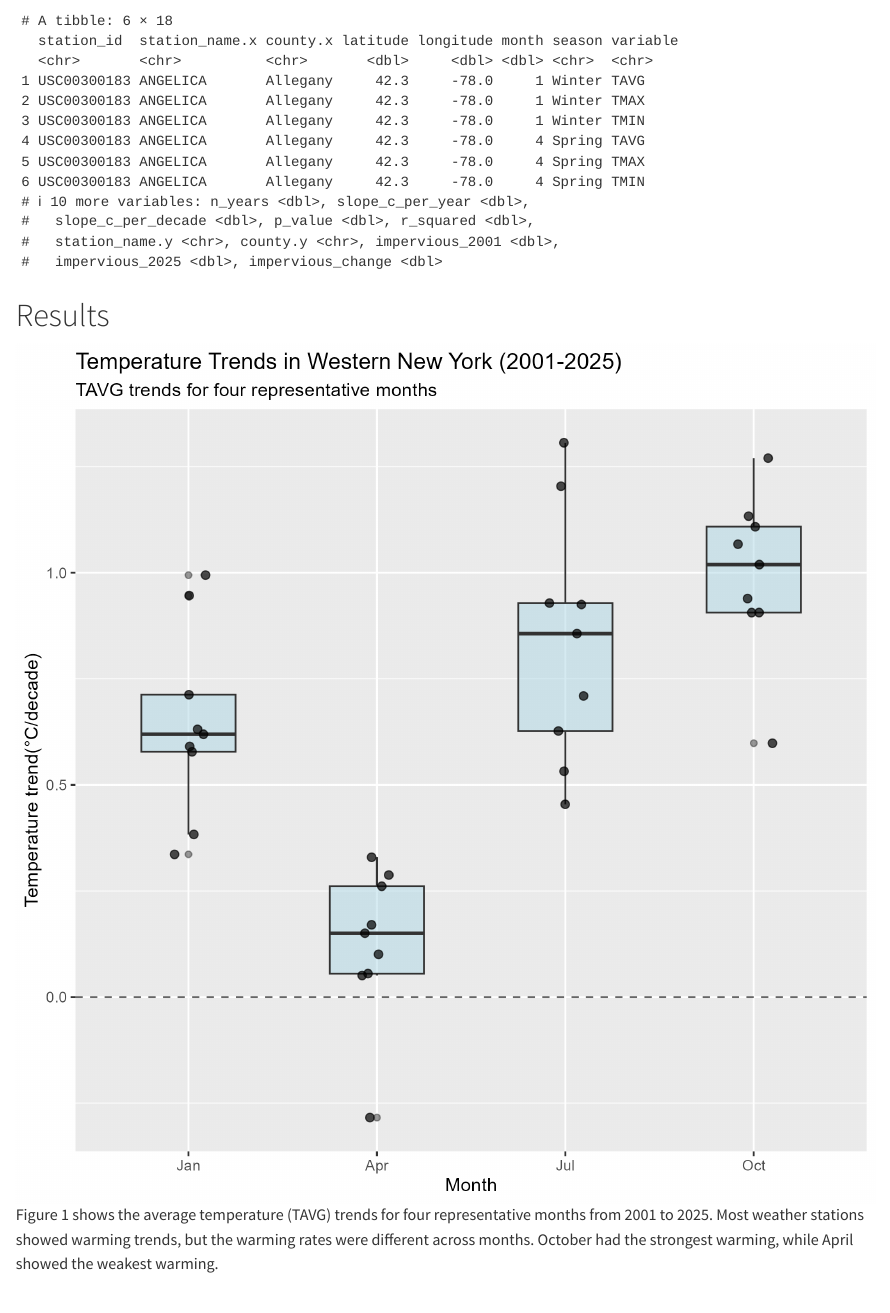
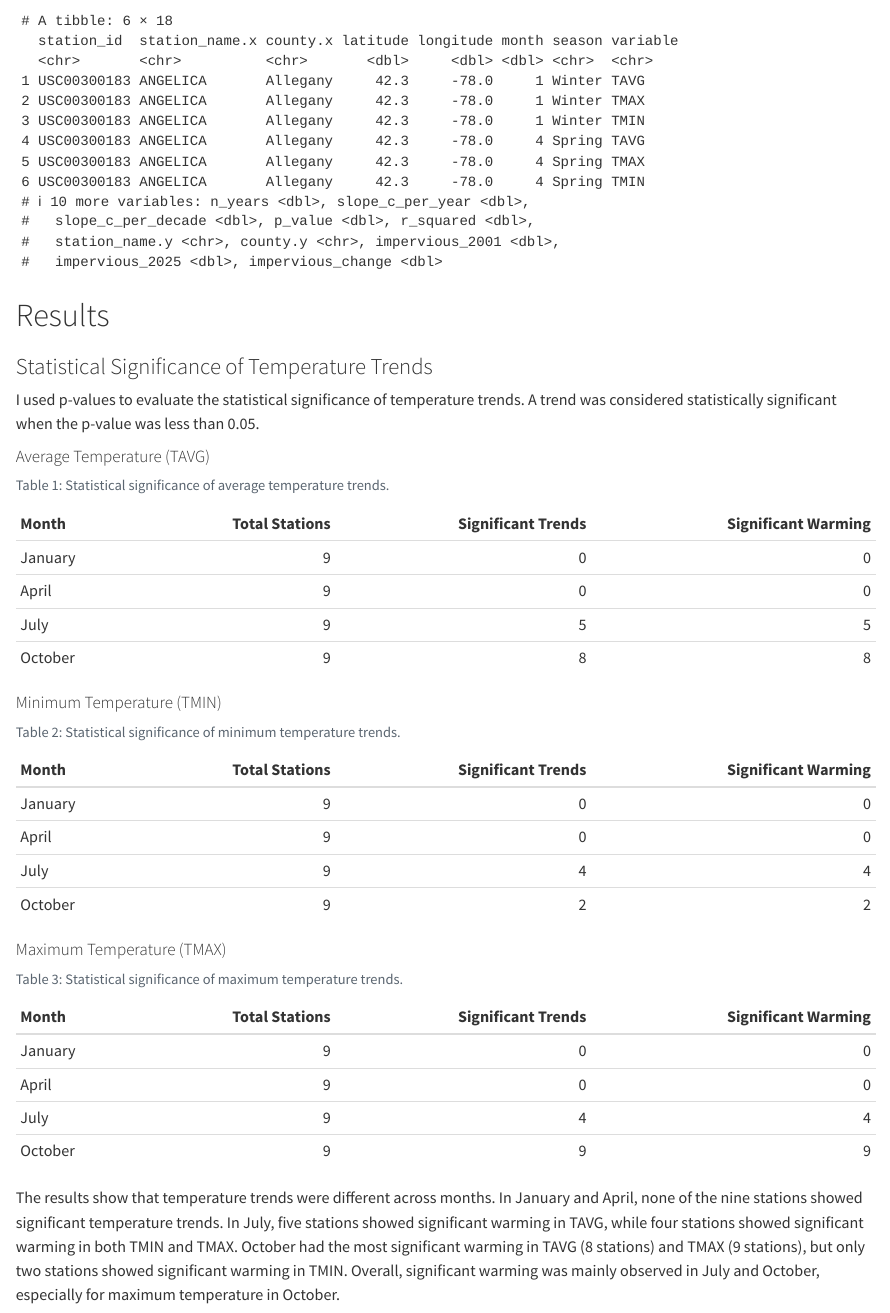
Before and after one commit to Kelly1111111-wlw/template, a Quarto document (index.qmd): the page in a window 1100 px wide, from 1600 px down. Rendered offline with R 4.5, knitr and Pandoc in place of Quarto, with nearby package versions.

Commit message:
update final report

````diff
--- a/index.qmd
+++ b/index.qmd
@@ -60,3 +60,8 @@ head(df)
 
 # Results
 
+### Statistical Significance of Temperature Trends
+
+I used p-values to evaluate the statistical significance of temperature trends. A trend was considered statistically significant when the p-value was less than 0.05.
+
+```{r}
@@ -63,3 +98,65 @@ head(df)
+#### Average Temperature (TAVG)
+
+```{r}
+#| label: tbl-tavg-significance
+#| echo: false
+#| tbl-cap: "Statistical significance of average temperature trends."
+
+trend_summary %>%
+  filter(variable == "TAVG") %>%
+  select(-variable) %>%
+  kable(
+    col.names = c(
+      "Month",
+      "Total Stations",
+      "Significant Trends",
+      "Significant Warming"
+    )
+  )
+```
+
+#### Minimum Temperature (TMIN)
+
+```{r}
+#| label: tbl-tmin-significance
+#| echo: false
+#| tbl-cap: "Statistical significance of minimum temperature trends."
+
+trend_summary %>%
+  filter(variable == "TMIN") %>%
+  select(-variable) %>%
+  kable(
+    col.names = c(
+      "Month",
+      "Total Stations",
+      "Significant Trends",
+      "Significant Warming"
+    )
+  )
+```
+
+#### Maximum Temperature (TMAX)
+
+```{r}
+#| label: tbl-tmax-significance
+#| echo: false
+#| tbl-cap: "Statistical significance of maximum temperature trends."
+
+trend_summary %>%
+  filter(variable == "TMAX") %>%
+  select(-variable) %>%
+  kable(
+    col.names = c(
+      "Month",
+      "Total Stations",
+      "Significant Trends",
+      "Significant Warming"
+    )
+  )
+```
+
+The results show that temperature trends were different across months. In January and April, none of the nine stations showed significant temperature trends. In July, five stations showed significant warming in TAVG, while four stations showed significant warming in both TMIN and TMAX. October had the most significant warming in TAVG (8 stations) and TMAX (9 stations), but only two stations showed significant warming in TMIN. Overall, significant warming was mainly observed in July and October, especially for maximum temperature in October.
+
 ![Figure 1. Average temperature trends across four representative months.](figures/Figure1_TAVG_Trends.png)
 Figure 1 shows the average temperature (TAVG) trends for four representative months from 2001 to 2025. Most weather stations showed warming trends, but the warming rates were different across months. October had the strongest warming, while April showed the weakest warming.
 
````
Also changed, not shown: index.qmd (30 more changed lines).
